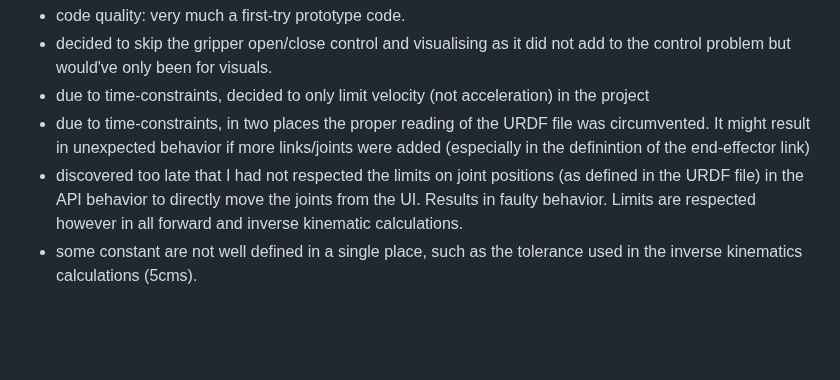
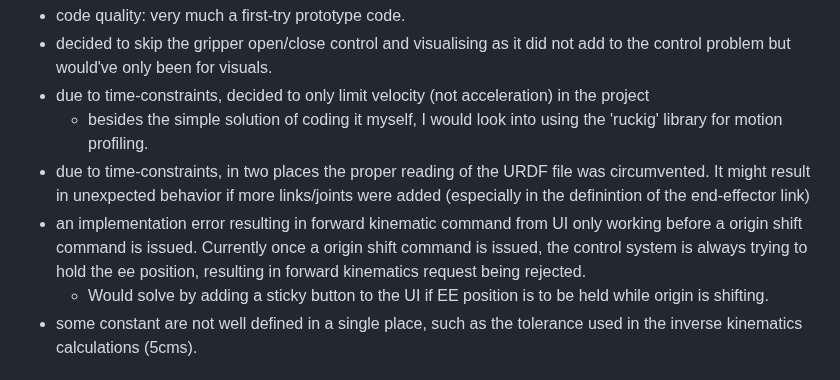
Before and after one commit to Joesher15/4-DOF-crane-control, a Markdown page: README.md, the part around the change. Rendered like a GitHub page; blank space fills up the shorter version.

```diff
--- a/README.md
+++ b/README.md
@@ -44,8 +44,10 @@ I tackled the problem in this order:
 - code quality: very much a first-try prototype code.
 - decided to skip the gripper open/close control and visualising as it did not add to the control problem but would've only been for visuals.
 - due to time-constraints, decided to only limit velocity (not acceleration) in the project
+    - besides the simple solution of coding it myself, I would look into using the 'ruckig' library for motion profiling.
 - due to time-constraints, in two places the proper reading of the URDF file was circumvented. It might result in unexpected behavior if more links/joints were added (especially in the definintion of the end-effector link)
-- discovered too late that I had not respected the limits on joint positions (as defined in the URDF file) in the API behavior to directly move the joints from the UI. Results in faulty behavior. Limits are respected however in all forward and inverse kinematic calculations.
+- an implementation error resulting in forward kinematic command from UI only working before a origin shift command is issued. Currently once a origin shift command is issued, the control system is always trying to hold the ee position, resulting in forward kinematics request being rejected.
+    -   Would solve by adding a sticky button to the UI if EE position is to be held while origin is shifting.
 - some constant are not well defined in a single place, such as the tolerance used in the inverse kinematics calculations (5cms).
 
 ## Answers
```
